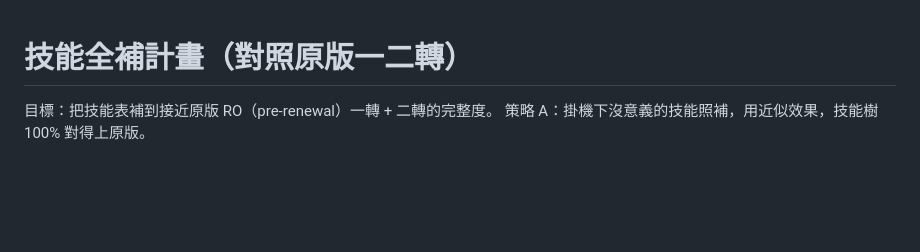
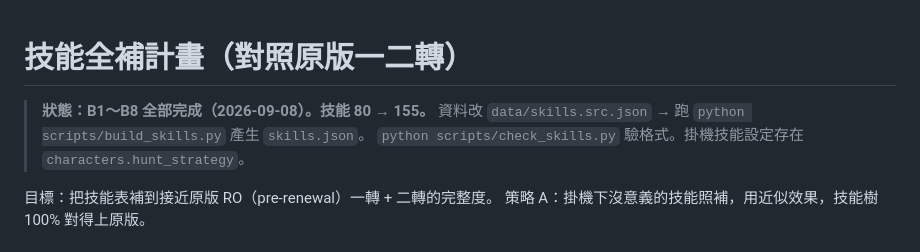
Before and after one commit to GUANTON0703/AUO_RO, a Markdown page: docs/技能全補計畫.md, the part around the change. Drawn GitHub-style; blank space fills up the shorter version.

Commit message:
docs: 技能全補計畫標記完成
Co-Authored-By: Claude Sonnet 5 <noreply@anthropic.com>

```diff
--- a/docs/技能全補計畫.md
+++ b/docs/技能全補計畫.md
@@ -1,4 +1,8 @@
 # 技能全補計畫（對照原版一二轉）
+
+> **狀態：B1～B8 全部完成（2026-09-08）。技能 80 → 155。**
+> 資料改 `data/skills.src.json` → 跑 `python scripts/build_skills.py` 產生 `skills.json`。
+> `python scripts/check_skills.py` 驗格式。掛機技能設定存在 `characters.hunt_strategy`。
 
 目標：把技能表補到接近原版 RO（pre-renewal）一轉 + 二轉的完整度。
 策略 A：掛機下沒意義的技能照補，用近似效果，技能樹 100% 對得上原版。
```
